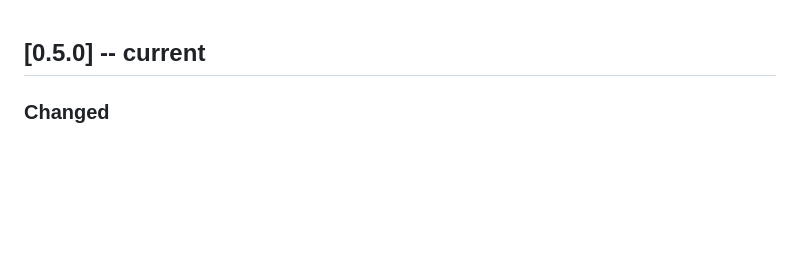
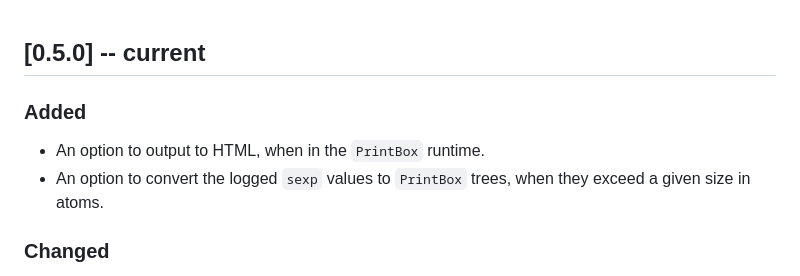
Before and after one commit to lukstafi/ppx_minidebug, a Markdown page: CHANGELOG.md, the part around the change. GitHub-like rendering; blank space fills up the shorter version.

```diff
--- a/CHANGELOG.md
+++ b/CHANGELOG.md
@@ -1,4 +1,9 @@
 ## [0.5.0] -- current
+
+### Added
+
+- An option to output to HTML, when in the `PrintBox` runtime.
+- An option to convert the logged `sexp` values to `PrintBox` trees, when they exceed a given size in atoms.
 
 ### Changed
 
```
Also changed, not shown: README.md (+16 -1 lines), docs/ppx_minidebug-foldable_trees.png (added), 1 other file.
